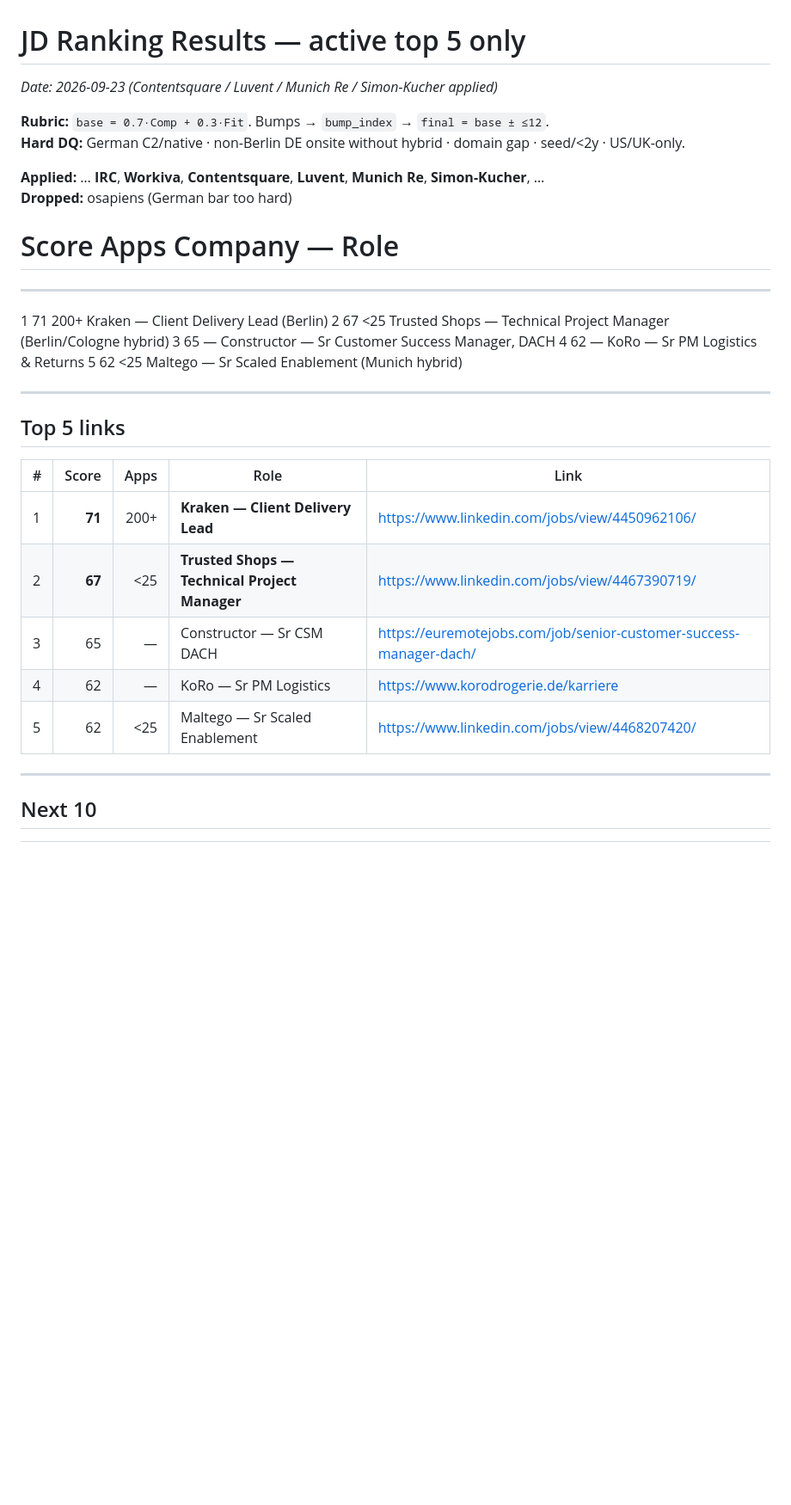
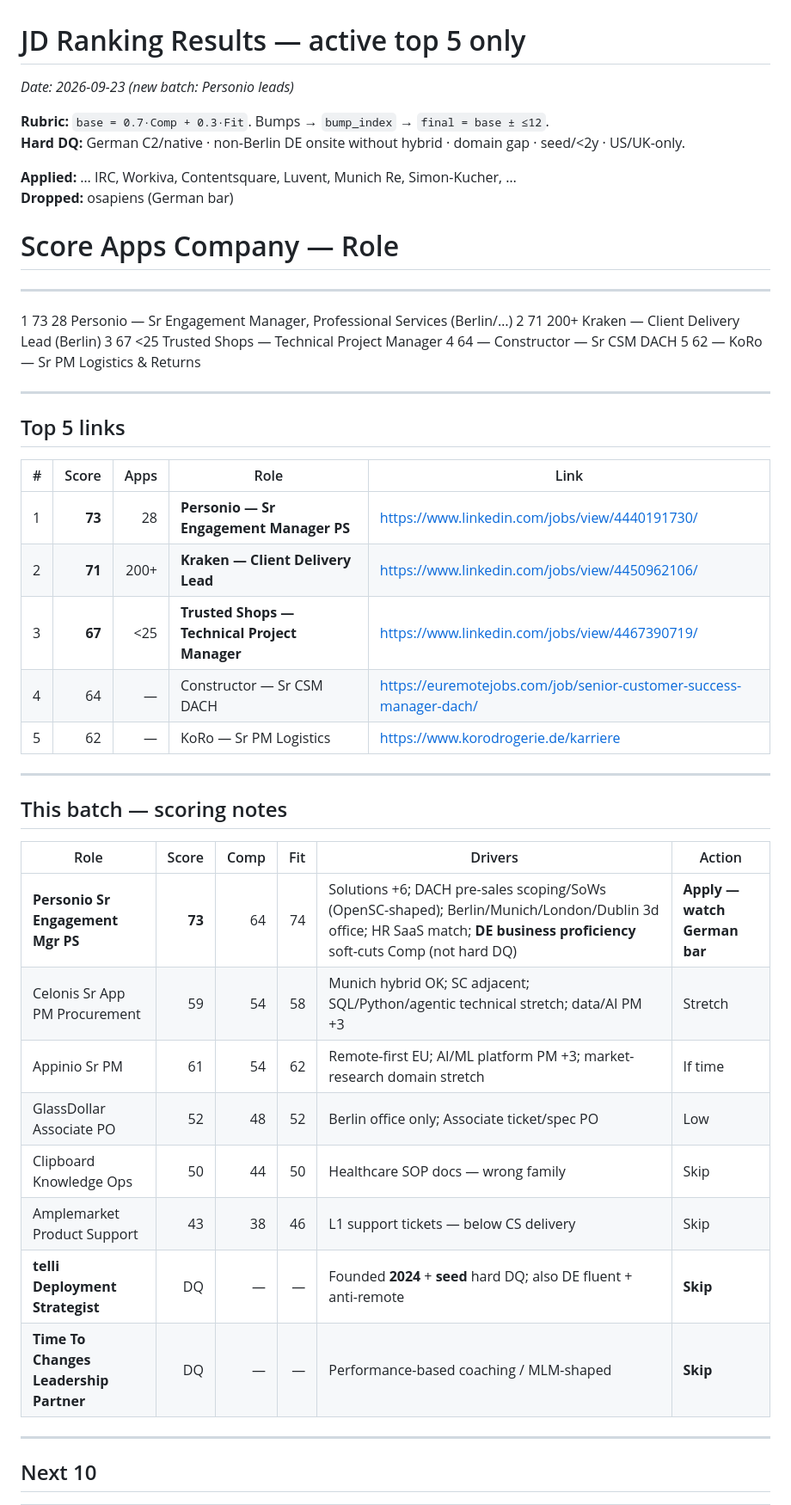
Before and after one commit to nicolasmpicard-gif/cursorRepo, a Markdown page: jd_ranking_results.md, the part around one of its changes. Shown at 86% size. Drawn GitHub-style; blank space fills up the shorter version.

```diff
--- a/jd_ranking_results.md
+++ b/jd_ranking_results.md
@@ -1,29 +1,42 @@
 # JD Ranking Results — active top 5 only
-_Date: 2026-09-23 (Contentsquare / Luvent / Munich Re / Simon-Kucher applied)_
+_Date: 2026-09-23 (new batch: Personio leads)_
 
 **Rubric:** `base = 0.7·Comp + 0.3·Fit`. Bumps → `bump_index` → `final = base ± ≤12`.
 **Hard DQ:** German C2/native · non-Berlin DE onsite without hybrid · domain gap · seed/&lt;2y · US/UK-only.
 
-**Applied:** … **IRC**, **Workiva**, **Contentsquare**, **Luvent**, **Munich Re**, **Simon-Kucher**, …
-**Dropped:** osapiens (German bar too hard)
+**Applied:** … IRC, Workiva, Contentsquare, Luvent, Munich Re, Simon-Kucher, …
+**Dropped:** osapiens (German bar)
 
 #    Score   Apps   Company — Role
 ------------------------------------------------------------------------------------------
-1    71     200+   Kraken — Client Delivery Lead (Berlin)
-2    67     <25    Trusted Shops — Technical Project Manager (Berlin/Cologne hybrid)
-3    65     —      Constructor — Sr Customer Success Manager, DACH
-4    62     —      KoRo — Sr PM Logistics & Returns
-5    62     <25    Maltego — Sr Scaled Enablement (Munich hybrid)
+1    73     28     Personio — Sr Engagement Manager, Professional Services (Berlin/…)
+2    71     200+   Kraken — Client Delivery Lead (Berlin)
+3    67     <25    Trusted Shops — Technical Project Manager
+4    64     —      Constructor — Sr CSM DACH
+5    62     —      KoRo — Sr PM Logistics & Returns
 
 ---
 ## Top 5 links
 | # | Score | Apps | Role | Link |
 |---|------:|-----:|------|------|
-| 1 | **71** | 200+ | **Kraken — Client Delivery Lead** | https://www.linkedin.com/jobs/view/4450962106/ |
-| 2 | **67** | &lt;25 | **Trusted Shops — Technical Project Manager** | https://www.linkedin.com/jobs/view/4467390719/ |
-| 3 | 65 | — | Constructor — Sr CSM DACH | https://euremotejobs.com/job/senior-customer-success-manager-dach/ |
-| 4 | 62 | — | KoRo — Sr PM Logistics | https://www.korodrogerie.de/karriere |
-| 5 | 62 | &lt;25 | Maltego — Sr Scaled Enablement | https://www.linkedin.com/jobs/view/4468207420/ |
+| 1 | **73** | 28 | **Personio — Sr Engagement Manager PS** | https://www.linkedin.com/jobs/view/4440191730/ |
+| 2 | **71** | 200+ | **Kraken — Client Delivery Lead** | https://www.linkedin.com/jobs/view/4450962106/ |
+| 3 | **67** | &lt;25 | **Trusted Shops — Technical Project Manager** | https://www.linkedin.com/jobs/view/4467390719/ |
+| 4 | 64 | — | Constructor — Sr CSM DACH | https://euremotejobs.com/job/senior-customer-success-manager-dach/ |
+| 5 | 62 | — | KoRo — Sr PM Logistics | https://www.korodrogerie.de/karriere |
+
+---
+## This batch — scoring notes
+| Role | Score | Comp | Fit | Drivers | Action |
+|------|------:|-----:|----:|---------|--------|
+| **Personio Sr Engagement Mgr PS** | **73** | 64 | 74 | Solutions +6; DACH pre-sales scoping/SoWs (OpenSC-shaped); Berlin/Munich/London/Dublin 3d office; HR SaaS match; **DE business proficiency** soft-cuts Comp (not hard DQ) | **Apply — watch German bar** |
+| Celonis Sr App PM Procurement | 59 | 54 | 58 | Munich hybrid OK; SC adjacent; SQL/Python/agentic technical stretch; data/AI PM +3 | Stretch |
+| Appinio Sr PM | 61 | 54 | 62 | Remote-first EU; AI/ML platform PM +3; market-research domain stretch | If time |
+| GlassDollar Associate PO | 52 | 48 | 52 | Berlin office only; Associate ticket/spec PO | Low |
+| Clipboard Knowledge Ops | 50 | 44 | 50 | Healthcare SOP docs — wrong family | Skip |
+| Amplemarket Product Support | 43 | 38 | 46 | L1 support tickets — below CS delivery | Skip |
+| **telli Deployment Strategist** | DQ | — | — | Founded **2024** + **seed** hard DQ; also DE fluent + anti-remote | **Skip** |
+| **Time To Changes Leadership Partner** | DQ | — | — | Performance-based coaching / MLM-shaped | **Skip** |
 
 ---
 ## Next 10
```
Also changed, not shown: other parts of jd_ranking_results.md (+14 -21 lines).
